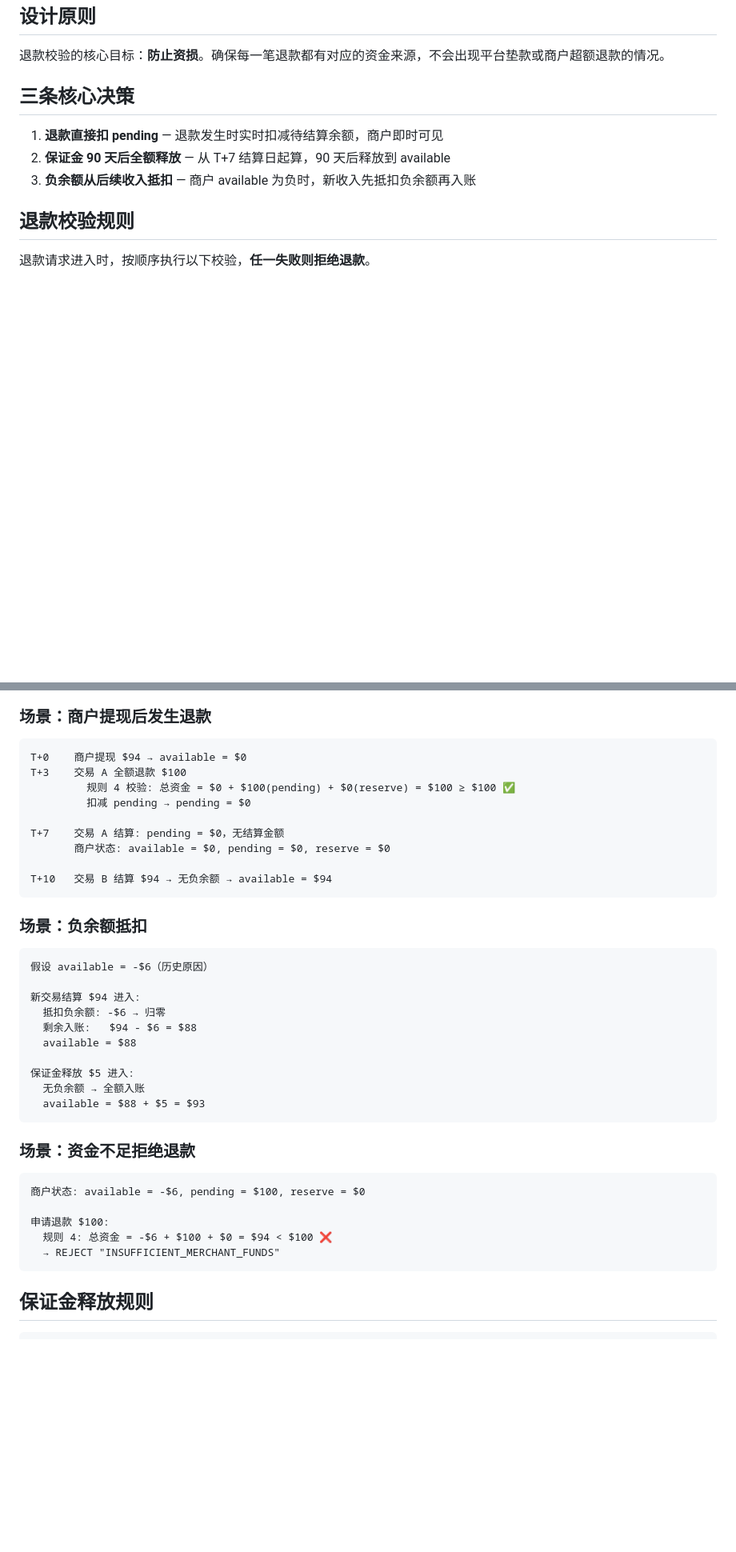
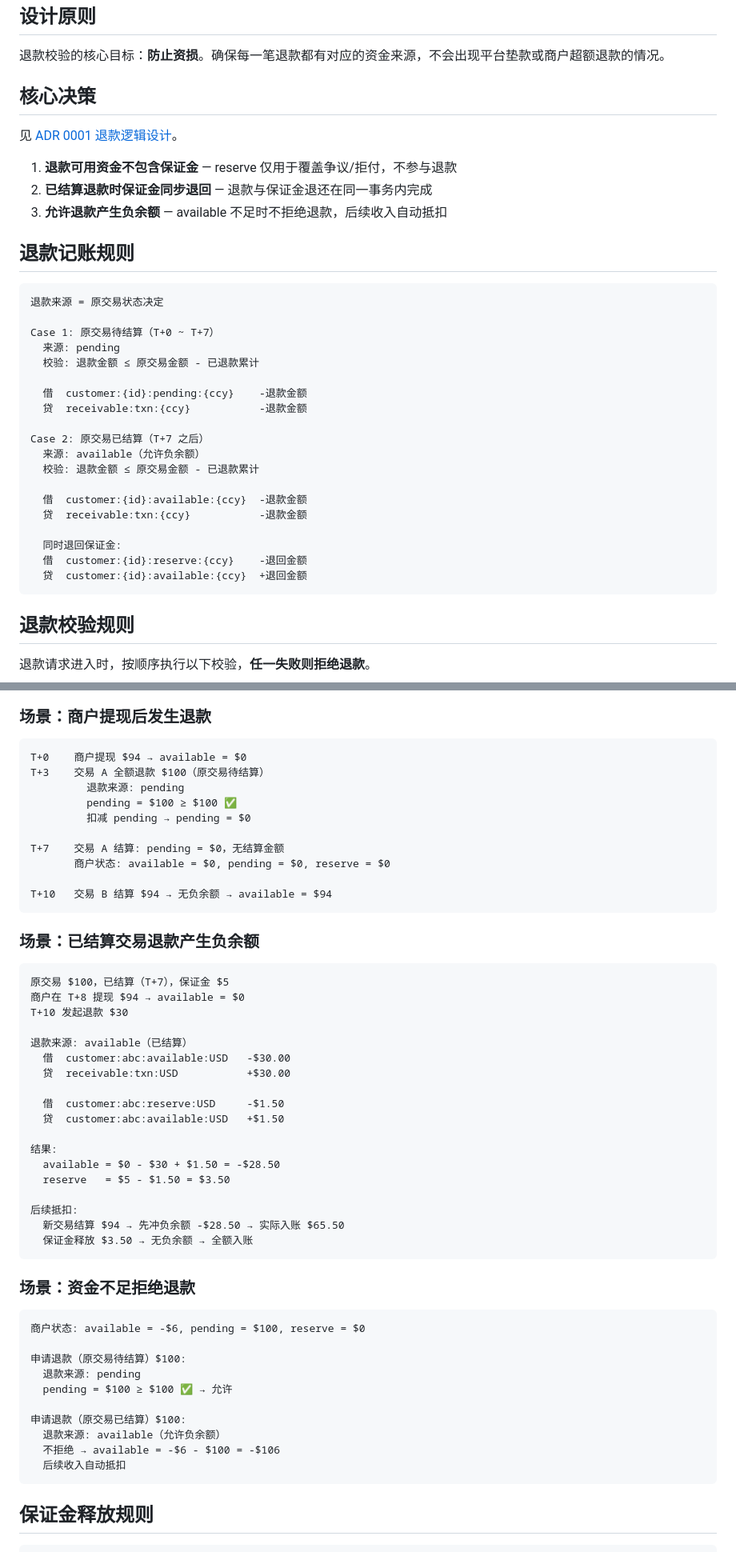
Before and after one commit to 1aboveio/wallet-architecture, a Markdown page: docs/acquiring-refund-validation.md, 2 parts joined by grey strips. Shown at 80% size. GitHub-like rendering; blank space fills up the shorter version.

Commit message:
fix: 修复退款校验规则与账户命名不一致
- 规则 4 移除 reserve（与 ADR 0001 一致）
- acquiring-refund-validation.md 统一使用 customer:{id}:{type}:{ccy} 命名
- acquiring-settlement-clearing.md 统一使用新账户命名

````diff
--- a/docs/acquiring-refund-validation.md
+++ b/docs/acquiring-refund-validation.md
@@ -4,11 +4,37 @@
 
 退款校验的核心目标：**防止资损**。确保每一笔退款都有对应的资金来源，不会出现平台垫款或商户超额退款的情况。
 
-## 三条核心决策
+## 核心决策
 
-1. **退款直接扣 pending** — 退款发生时实时扣减待结算余额，商户即时可见
-2. **保证金 90 天后全额释放** — 从 T+7 结算日起算，90 天后释放到 available
-3. **负余额从后续收入抵扣** — 商户 available 为负时，新收入先抵扣负余额再入账
+见 [ADR 0001 退款逻辑设计](adr/0001-refund-logic.md)。
+
+1. **退款可用资金不包含保证金** — reserve 仅用于覆盖争议/拒付，不参与退款
+2. **已结算退款时保证金同步退回** — 退款与保证金退还在同一事务内完成
+3. **允许退款产生负余额** — available 不足时不拒绝退款，后续收入自动抵扣
+
+## 退款记账规则
+
+```
+退款来源 = 原交易状态决定
+
+Case 1: 原交易待结算（T+0 ~ T+7）
+  来源: pending
+  校验: 退款金额 ≤ 原交易金额 - 已退款累计
+
+  借  customer:{id}:pending:{ccy}    -退款金额
+  贷  receivable:txn:{ccy}           -退款金额
+
+Case 2: 原交易已结算（T+7 之后）
+  来源: available（允许负余额）
+  校验: 退款金额 ≤ 原交易金额 - 已退款累计
+
+  借  customer:{id}:available:{ccy}  -退款金额
+  贷  receivable:txn:{ccy}           -退款金额
+
+  同时退回保证金:
+  借  customer:{id}:reserve:{ccy}    -退回金额
+  贷  customer:{id}:available:{ccy}  +退回金额
+```
 
 ## 退款校验规则
 
@@ -117,8 +128,9 @@ IF refund_id 已存在于退款记录
 
 ```
 T+0    商户提现 $94 → available = $0
-T+3    交易 A 全额退款 $100
-         规则 4 校验: 总资金 = $0 + $100(pending) + $0(reserve) = $100 ≥ $100 ✅
+T+3    交易 A 全额退款 $100（原交易待结算）
+         退款来源: pending
+         pending = $100 ≥ $100 ✅
          扣减 pending → pending = $0
 
 T+7    交易 A 结算: pending = $0，无结算金额
@@ -127,19 +139,27 @@ T+7    交易 A 结算: pending = $0，无结算金额
 T+10   交易 B 结算 $94 → 无负余额 → available = $94
 ```
 
-### 场景：负余额抵扣
+### 场景：已结算交易退款产生负余额
 
 ```
-假设 available = -$6（历史原因）
+原交易 $100，已结算（T+7），保证金 $5
+商户在 T+8 提现 $94 → available = $0
+T+10 发起退款 $30
 
-新交易结算 $94 进入:
-  抵扣负余额: -$6 → 归零
-  剩余入账:   $94 - $6 = $88
-  available = $88
+退款来源: available（已结算）
+  借  customer:abc:available:USD   -$30.00
+  贷  receivable:txn:USD           +$30.00
 
-保证金释放 $5 进入:
-  无负余额 → 全额入账
-  available = $88 + $5 = $93
+  借  customer:abc:reserve:USD     -$1.50
+  贷  customer:abc:available:USD   +$1.50
+
+结果:
+  available = $0 - $30 + $1.50 = -$28.50
+  reserve   = $5 - $1.50 = $3.50
+
+后续抵扣:
+  新交易结算 $94 → 先冲负余额 -$28.50 → 实际入账 $65.50
+  保证金释放 $3.50 → 无负余额 → 全额入账
 ```
 
 ### 场景：资金不足拒绝退款
@@ -147,9 +167,14 @@ T+10   交易 B 结算 $94 → 无负余额 → available = $94
 ```
 商户状态: available = -$6, pending = $100, reserve = $0
 
-申请退款 $100:
-  规则 4: 总资金 = -$6 + $100 + $0 = $94 < $100 ❌
-  → REJECT "INSUFFICIENT_MERCHANT_FUNDS"
+申请退款（原交易待结算）$100:
+  退款来源: pending
+  pending = $100 ≥ $100 ✅ → 允许
+
+申请退款（原交易已结算）$100:
+  退款来源: available（允许负余额）
+  不拒绝 → available = -$6 - $100 = -$106
+  后续收入自动抵扣
 ```
 
 ## 保证金释放规则
````
Also changed, not shown: other parts of docs/acquiring-refund-validation.md (+5 -20 lines), docs/acquiring-settlement-clearing.md (+21 -21 lines).
